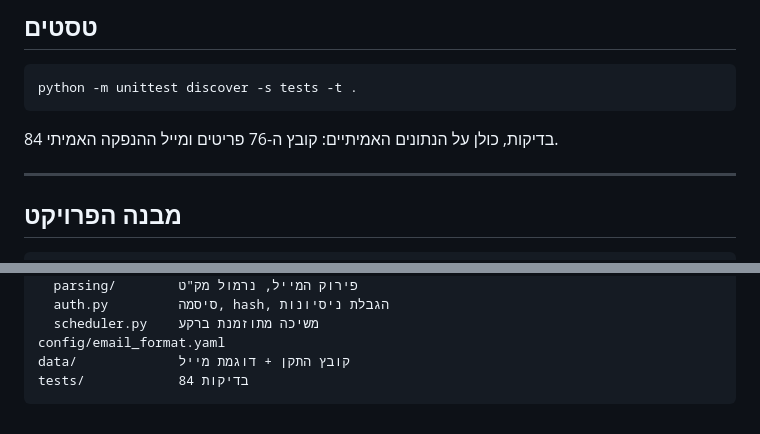
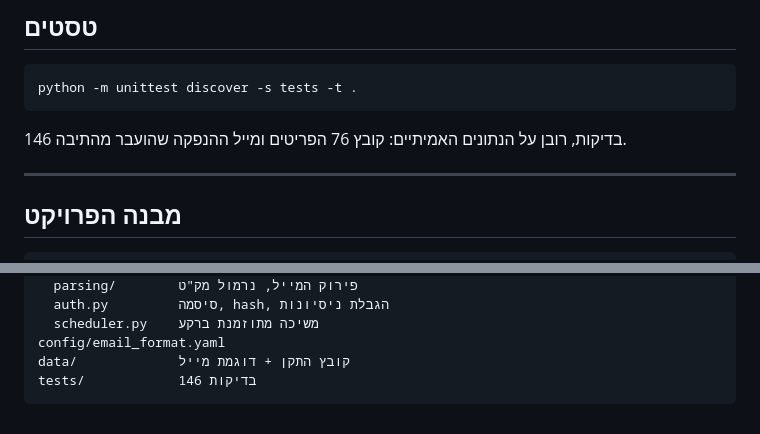
Before and after one commit to talalum/Equipment_Center_Shfela, a Markdown page: README.md, 2 parts joined by grey strips. Drawn GitHub-style.

Commit message:
עדכון מספר הבדיקות ב-README
המספר נשאר 84 מהקומיט הראשון בזמן שהסוויטה גדלה ל-146.

Co-Authored-By: Claude Opus 5 <noreply@anthropic.com>
Claude-Session: https://claude.ai/code/session_01StxpxamyNTLwUDAqBms1vA

````diff
--- a/README.md
+++ b/README.md
@@ -233,7 +233,7 @@ expected_center: "מרכז ציוד שפלה"
 python -m unittest discover -s tests -t .
 ```
 
-84 בדיקות, כולן על הנתונים האמיתיים: קובץ ה-76 פריטים ומייל ההנפקה האמיתי.
+146 בדיקות, רובן על הנתונים האמיתיים: קובץ 76 הפריטים ומייל ההנפקה שהועבר מהתיבה.
 
 ---
 
@@ -256,5 +256,5 @@ app/
   scheduler.py    משיכה מתוזמנת ברקע
 config/email_format.yaml
 data/             קובץ התקן + דוגמת מייל
-tests/            84 בדיקות
+tests/            146 בדיקות
 ```
````
